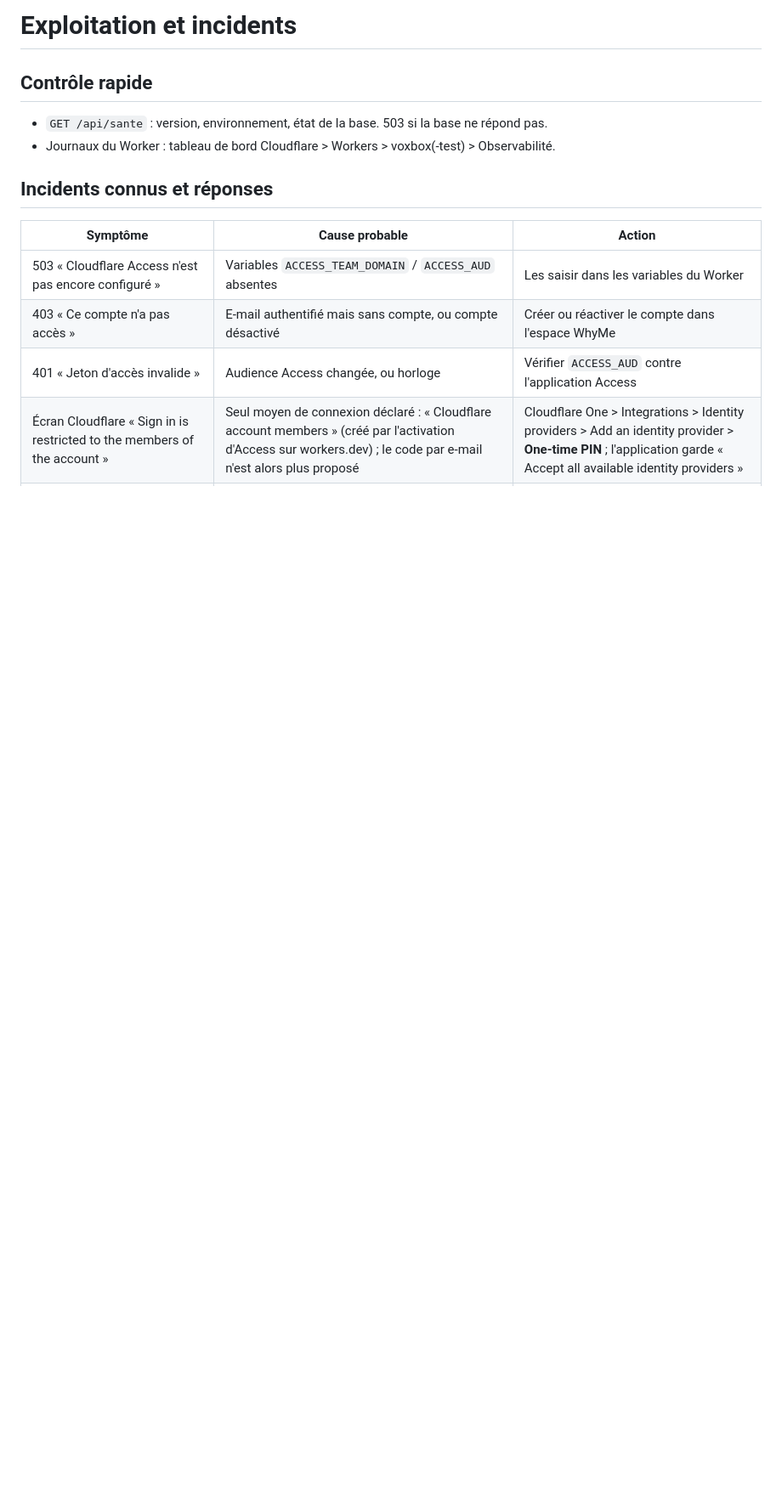
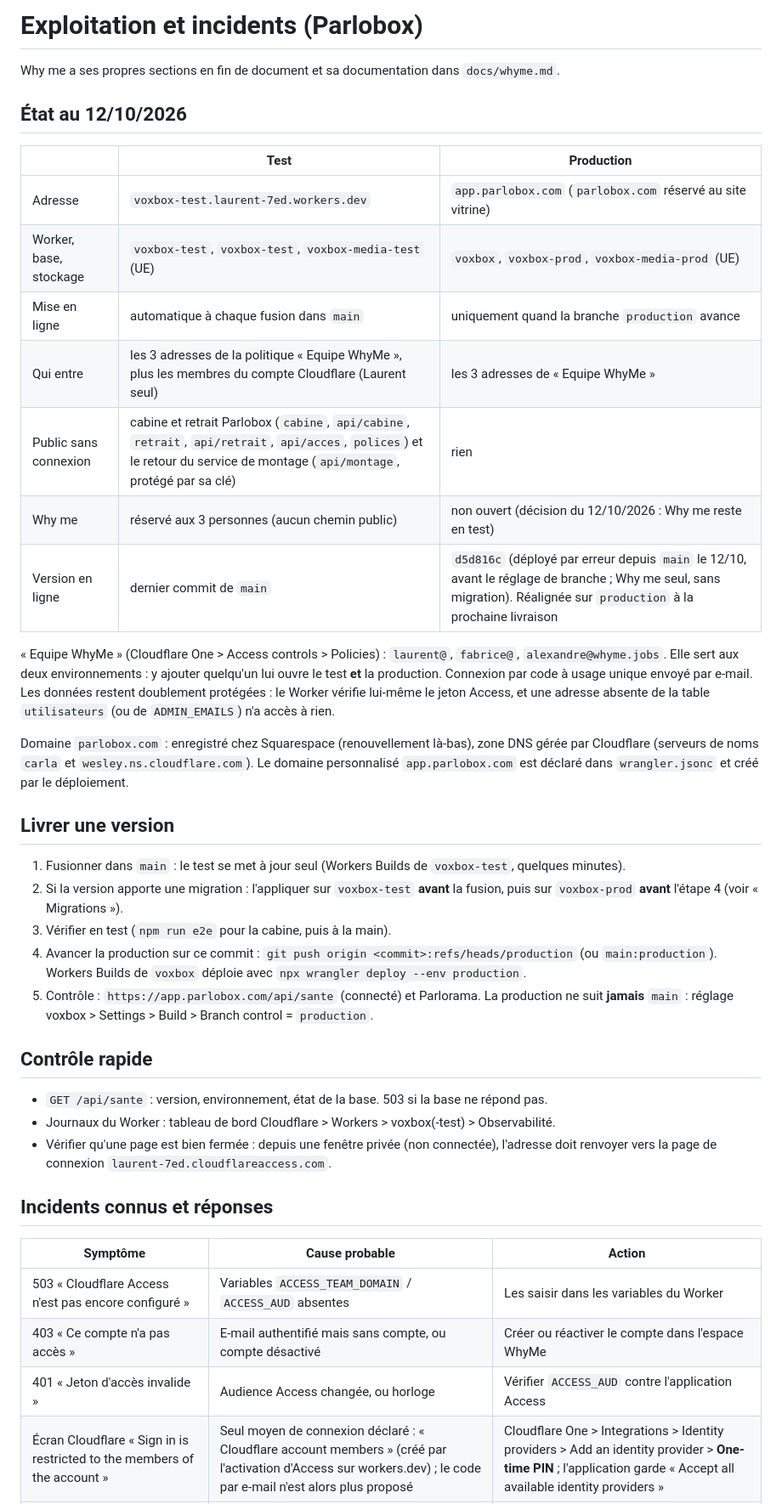
Before and after one commit to Whyme2026/voxbox-platform, a Markdown page: docs/exploitation.md, the part around one of its changes. Shown at 85% size. GitHub-like rendering; blank space fills up the shorter version.

```diff
--- a/docs/exploitation.md
+++ b/docs/exploitation.md
@@ -1,8 +1,42 @@
-# Exploitation et incidents
+# Exploitation et incidents (Parlobox)
+
+Why me a ses propres sections en fin de document et sa documentation dans `docs/whyme.md`.
+
+## État au 12/10/2026
+| | Test | Production |
+|---|---|---|
+| Adresse | `voxbox-test.laurent-7ed.workers.dev` | `app.parlobox.com` (`parlobox.com` réservé au site vitrine) |
+| Worker, base, stockage | `voxbox-test`, `voxbox-test`, `voxbox-media-test` (UE) | `voxbox`, `voxbox-prod`, `voxbox-media-prod` (UE) |
+| Mise en ligne | automatique à chaque fusion dans `main` | uniquement quand la branche `production` avance |
+| Qui entre | les 3 adresses de la politique « Equipe WhyMe », plus les membres du compte Cloudflare (Laurent seul) | les 3 adresses de « Equipe WhyMe » |
+| Public sans connexion | cabine et retrait Parlobox (`cabine`, `api/cabine`, `retrait`, `api/retrait`, `api/acces`, `polices`) et le retour du service de montage (`api/montage`, protégé par sa clé) | rien |
+| Why me | réservé aux 3 personnes (aucun chemin public) | non ouvert (décision du 12/10/2026 : Why me reste en test) |
+| Version en ligne | dernier commit de `main` | `d5d816c` (déployé par erreur depuis `main` le 12/10, avant le réglage de branche ; Why me seul, sans migration). Réalignée sur `production` à la prochaine livraison |
+
+« Equipe WhyMe » (Cloudflare One > Access controls > Policies) : `laurent@`, `fabrice@`, `alexandre@whyme.jobs`.
+Elle sert aux deux environnements : y ajouter quelqu'un lui ouvre le test **et** la production. Connexion par code à
+usage unique envoyé par e-mail. Les données restent doublement protégées : le Worker vérifie lui-même le jeton Access,
+et une adresse absente de la table `utilisateurs` (ou de `ADMIN_EMAILS`) n'a accès à rien.
+
+Domaine `parlobox.com` : enregistré chez Squarespace (renouvellement là-bas), zone DNS gérée par Cloudflare
+(serveurs de noms `carla` et `wesley.ns.cloudflare.com`). Le domaine personnalisé `app.parlobox.com` est déclaré dans
+`wrangler.jsonc` et créé par le déploiement.
+
+## Livrer une version
+1. Fusionner dans `main` : le test se met à jour seul (Workers Builds de `voxbox-test`, quelques minutes).
+2. Si la version apporte une migration : l'appliquer sur `voxbox-test` **avant** la fusion, puis sur `voxbox-prod`
+   **avant** l'étape 4 (voir « Migrations »).
+3. Vérifier en test (`npm run e2e` pour la cabine, puis à la main).
+4. Avancer la production sur ce commit : `git push origin <commit>:refs/heads/production` (ou `main:production`).
+   Workers Builds de `voxbox` déploie avec `npx wrangler deploy --env production`.
+5. Contrôle : `https://app.parlobox.com/api/sante` (connecté) et Parlorama.
+La production ne suit **jamais** `main` : réglage voxbox > Settings > Build > Branch control = `production`.
 
 ## Contrôle rapide
 - `GET /api/sante` : version, environnement, état de la base. 503 si la base ne répond pas.
 - Journaux du Worker : tableau de bord Cloudflare > Workers > voxbox(-test) > Observabilité.
+- Vérifier qu'une page est bien fermée : depuis une fenêtre privée (non connectée), l'adresse doit renvoyer vers
+  la page de connexion `laurent-7ed.cloudflareaccess.com`.
 
 ## Incidents connus et réponses
 | Symptôme | Cause probable | Action |
```
Also changed, not shown: other parts of docs/exploitation.md (+82 -68 lines), CLAUDE.md (+9 -6 lines), docs/architecture.md (+7 -4 lines).
